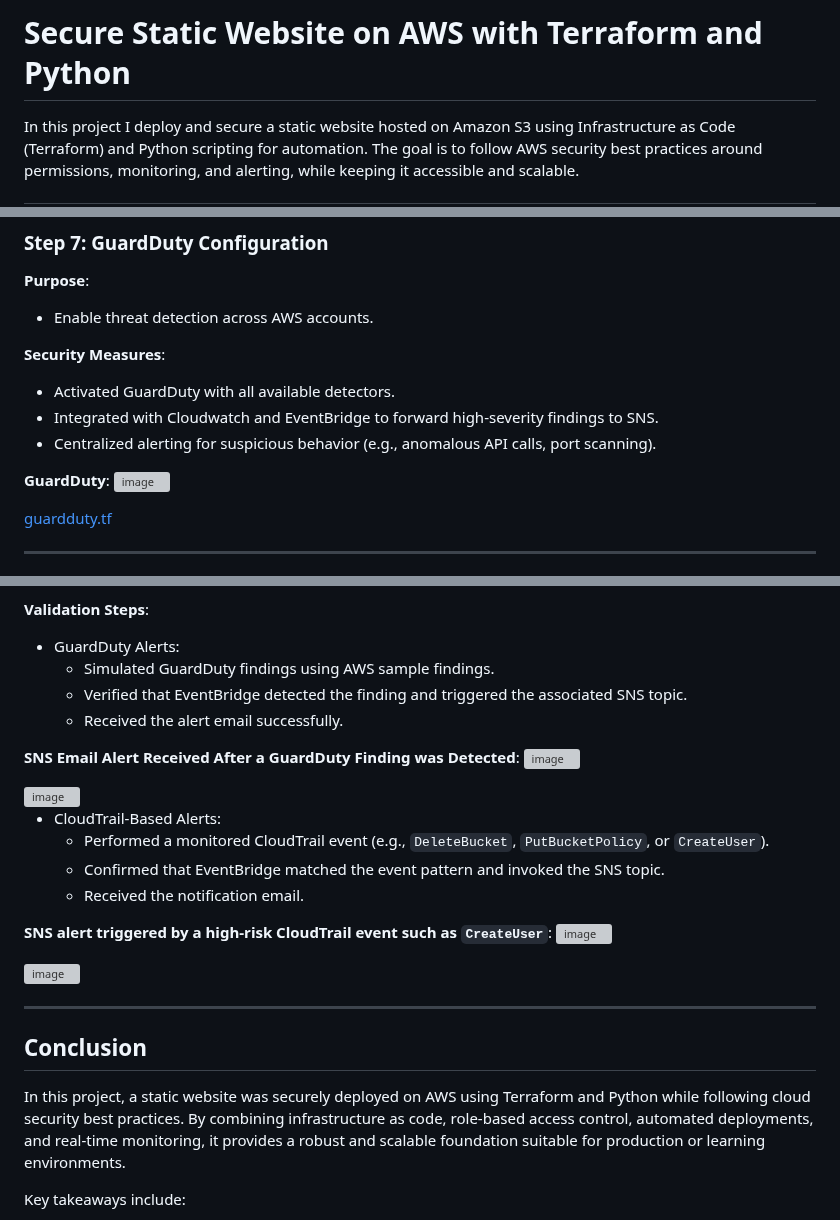
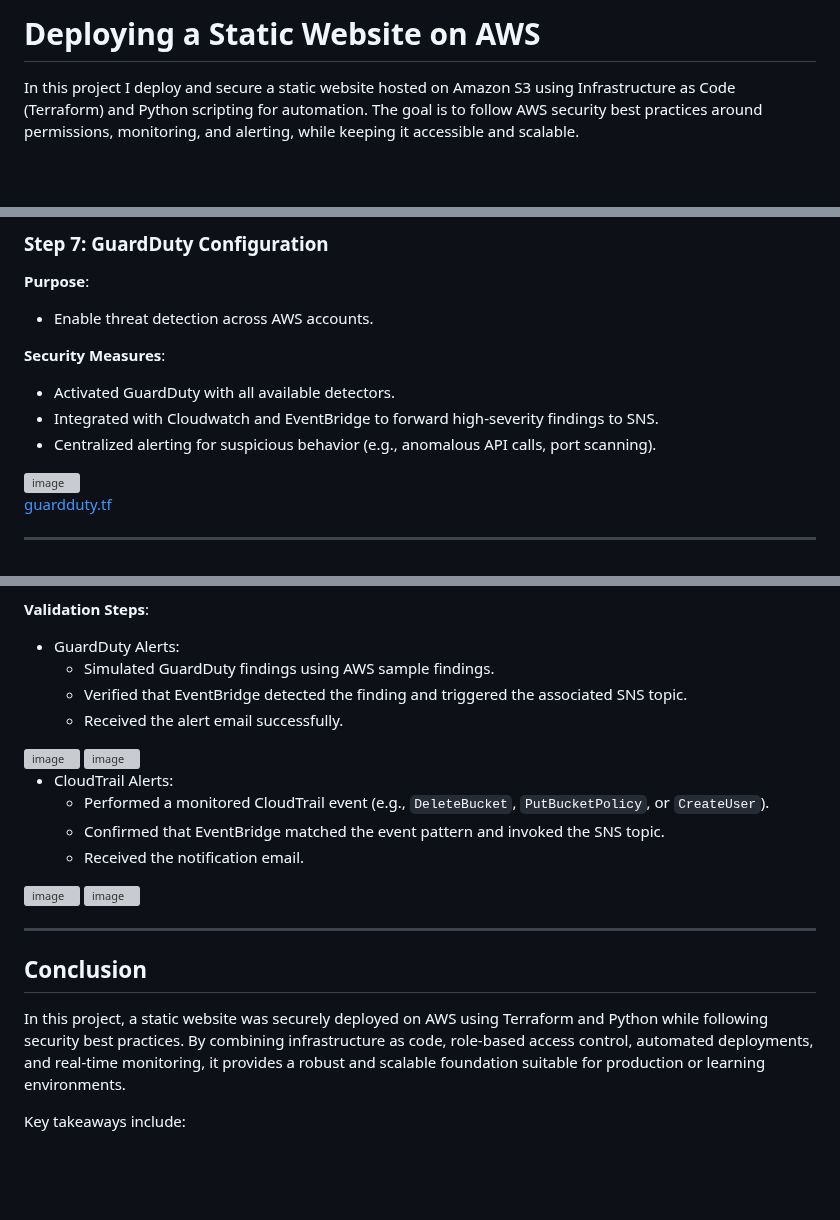
Before and after one commit to monrdeme/secure-static-site-aws, a Markdown page: README.md, 3 parts joined by grey strips. Drawn GitHub-style; blank space fills up the shorter version; grey boxes are pictures that could not be loaded.

```diff
--- a/README.md
+++ b/README.md
@@ -1,4 +1,4 @@
-# Secure Static Website on AWS with Terraform and Python
+# Deploying a Static Website on AWS
 In this project I deploy and secure a static website hosted on Amazon S3 using Infrastructure as Code (Terraform) and Python scripting for automation. The goal is to follow AWS security best practices around permissions, monitoring, and alerting, while keeping it accessible and scalable.
 
 ---
@@ -220,7 +220,6 @@ Before you begin, ensure you have the following:
 - Integrated with Cloudwatch and EventBridge to forward high-severity findings to SNS.
 - Centralized alerting for suspicious behavior (e.g., anomalous API calls, port scanning).
 
-**GuardDuty**:
 <img width="1212" alt="image" src="https://i.postimg.cc/gJVwr95V/image.png">
 
 [guardduty.tf](https://github.com/monrdeme/secure-static-site-aws/blob/main/terraform/guardduty.tf)
@@ -389,17 +390,15 @@ Before you begin, ensure you have the following:
     - Verified that EventBridge detected the finding and triggered the associated SNS topic.
     - Received the alert email successfully.
 
-**SNS Email Alert Received After a GuardDuty Finding was Detected**:
 <img width="1212" alt="image" src="https://i.postimg.cc/pLJMgV4t/image.png">
 
-<img width="1212" alt="image" src="https://i.postimg.cc/6QRKYLKY/image.png">
+<img width="1212" alt="image" src="https://i.postimg.cc/6pYP5Nn7/image.png">
 
-- CloudTrail-Based Alerts:
+- CloudTrail Alerts:
     - Performed a monitored CloudTrail event (e.g., `DeleteBucket`, `PutBucketPolicy`, or `CreateUser`).
     - Confirmed that EventBridge matched the event pattern and invoked the SNS topic.
     - Received the notification email.
 
-**SNS alert triggered by a high-risk CloudTrail event such as `CreateUser`**:
 <img width="1212" alt="image" src="https://i.postimg.cc/g0N664GJ/image.png">
 
 <img width="1212" alt="image" src="https://i.postimg.cc/tgsHht6k/image.png">
@@ -408,7 +407,7 @@ Before you begin, ensure you have the following:
 
 ## Conclusion
 
-In this project, a static website was securely deployed on AWS using Terraform and Python while following cloud security best practices. By combining infrastructure as code, role-based access control, automated deployments, and real-time monitoring, it provides a robust and scalable foundation suitable for production or learning environments.
+In this project, a static website was securely deployed on AWS using Terraform and Python while following security best practices. By combining infrastructure as code, role-based access control, automated deployments, and real-time monitoring, it provides a robust and scalable foundation suitable for production or learning environments.
 
 Key takeaways include:
 
```
Also changed, not shown: other parts of README.md (+6 -4 lines).
